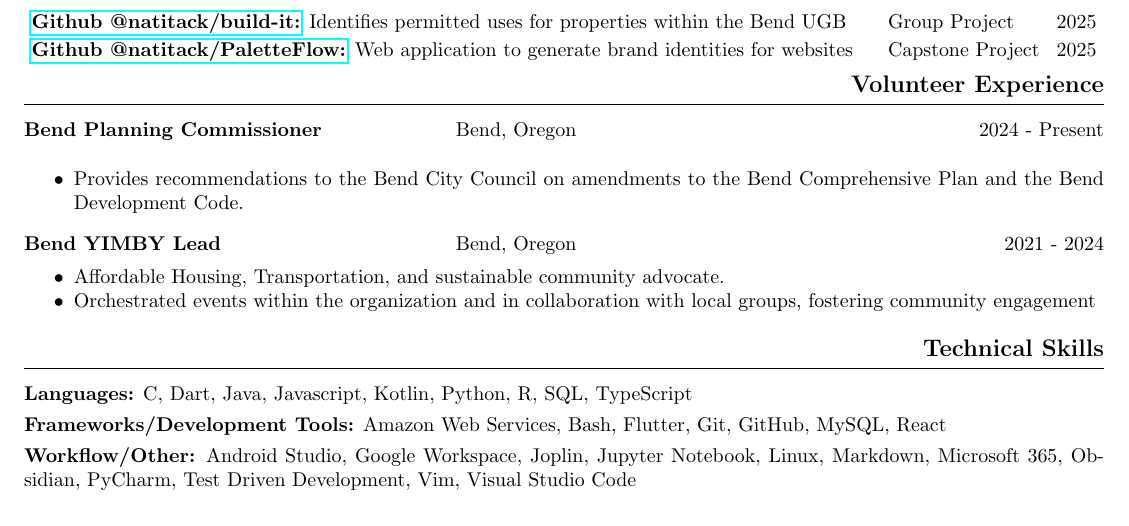
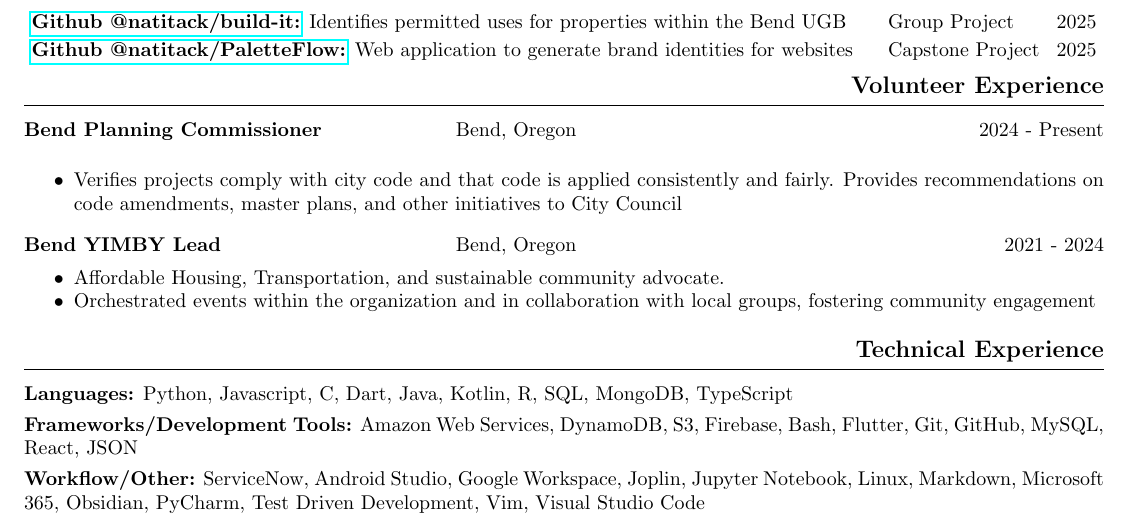
Before and after one commit to natitack/resume, a LaTeX CV (resume.tex): part of the page, cut so that both start at the same text. Compiled offline with pdfLaTeX.

Commit message:
Update resume content and section titles for clarity and accuracy

```diff
--- a/resume.tex
+++ b/resume.tex
@@ -136,8 +136,7 @@
     \vspace{\listpostvertical}
 
     \begin{itemize}[nosep]
-    \item Provides recommendations to the Bend City Council on amendments to the Bend Comprehensive Plan and the Bend Development Code.
-
+    \item Verifies projects comply with city code and that code is applied consistently and fairly. Provides recommendations on code amendments, master plans, and other initiatives to City Council
     \end{itemize}
 
     \vspace{\listpostvertical}
@@ -153,12 +152,12 @@
 
 
 
-\section{Technical Skills}
+\section{Technical Experience}
 
 \begin{trivlist}
-    \item \textbf{Languages:}  C, Dart, Java, Javascript, Kotlin, Python, R, SQL, TypeScript
-    \item \textbf{Frameworks/Development Tools:} Amazon Web Services, Bash, Flutter, Git, GitHub, MySQL, React
-    \item \textbf{Workflow/Other:} Android Studio, Google Workspace, Joplin, Jupyter Notebook, Linux, Markdown, Microsoft 365, Obsidian, PyCharm, Test Driven Development,
+    \item \textbf{Languages:} Python, Javascript, C, Dart, Java, Kotlin, R, SQL, MongoDB, TypeScript
+    \item \textbf{Frameworks/Development Tools:} Amazon Web Services, DynamoDB, S3, Firebase, Bash, Flutter, Git, GitHub, MySQL, React, JSON
+    \item \textbf{Workflow/Other:} ServiceNow, Android Studio, Google Workspace, Joplin, Jupyter Notebook, Linux, Markdown, Microsoft 365, Obsidian, PyCharm, Test Driven Development,
     Vim, Visual Studio Code
 \end{trivlist}
 \end{document}
```
Also changed, not shown: resume.pdf.
